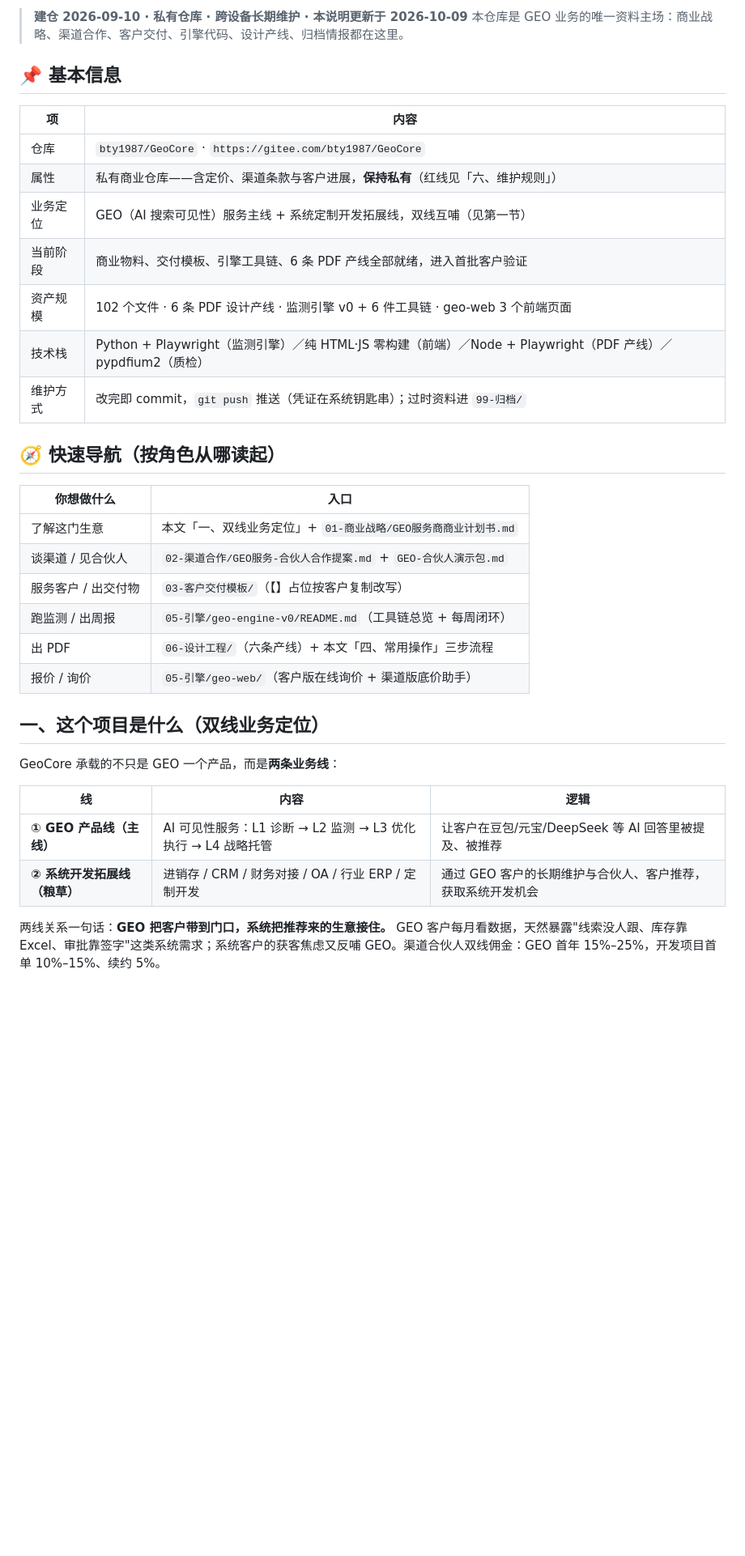
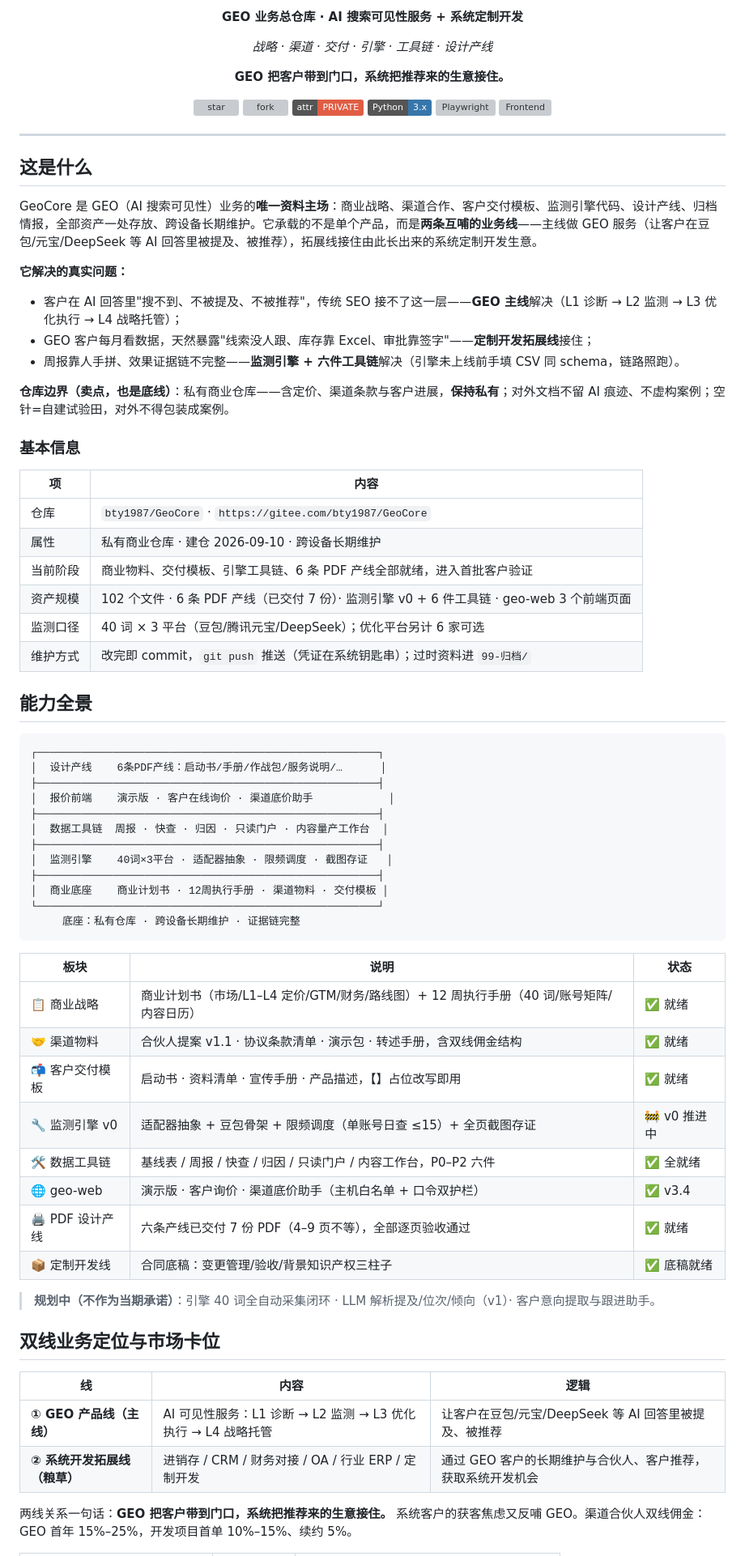
Before and after one commit to bty1987/GeoCore, a Markdown page: README.md, the part around one of its changes. Shown at 81% size. Rendered like a GitHub page; badges without logos; blank space fills up the shorter version; grey boxes are pictures that could not be loaded.

Commit message:
README v3：对齐ArchCore说明结构——居中题头+徽章/这是什么(痛点+边界)/能力全景(分层图+状态表)/市场卡位/业务架构(每周闭环)/FAQ/使用边界与许可证，原资产索引全保留

````diff
--- a/README.md
+++ b/README.md
@@ -4,38 +4,80 @@
 
-> **建仓 2026-09-10 · 私有仓库 · 跨设备长期维护 · 本说明更新于 2026-10-09**
-> 本仓库是 GEO 业务的唯一资料主场：商业战略、渠道合作、客户交付、引擎代码、设计产线、归档情报都在这里。
+**GEO 业务总仓库 · AI 搜索可见性服务 + 系统定制开发**
 
-## 📌 基本信息
+_战略 · 渠道 · 交付 · 引擎 · 工具链 · 设计产线_
+
+**GEO 把客户带到门口，系统把推荐来的生意接住。**
+
+[![star](https://gitee.com/bty1987/GeoCore/badge/star.svg?theme=gitee)](https://gitee.com/bty1987/GeoCore/stargazers)
+[![fork](https://gitee.com/bty1987/GeoCore/badge/fork.svg?theme=gitee)](https://gitee.com/bty1987/GeoCore/members)
+![attr](https://img.shields.io/badge/attr-PRIVATE-red)
+![Python](https://img.shields.io/badge/Python-3.x-3776AB)
+![Playwright](https://img.shields.io/badge/Playwright-engine%20%2F%20pdf-2EAD33)
+![Frontend](https://img.shields.io/badge/Frontend-HTML%2FJS%20zero--build-42B883)
+
+</div>
+
+---
+
+## 这是什么
+
+GeoCore 是 GEO（AI 搜索可见性）业务的**唯一资料主场**：商业战略、渠道合作、客户交付模板、监测引擎代码、设计产线、归档情报，全部资产一处存放、跨设备长期维护。它承载的不是单个产品，而是**两条互哺的业务线**——主线做 GEO 服务（让客户在豆包/元宝/DeepSeek 等 AI 回答里被提及、被推荐），拓展线接住由此长出来的系统定制开发生意。
+
+**它解决的真实问题：**
+
+- 客户在 AI 回答里"搜不到、不被提及、不被推荐"，传统 SEO 接不了这一层——**GEO 主线**解决（L1 诊断 → L2 监测 → L3 优化执行 → L4 战略托管）；
+- GEO 客户每月看数据，天然暴露"线索没人跟、库存靠 Excel、审批靠签字"——**定制开发拓展线**接住；
+- 周报靠人手拼、效果证据链不完整——**监测引擎 + 六件工具链**解决（引擎未上线前手填 CSV 同 schema，链路照跑）。
+
+**仓库边界（卖点，也是底线）**：私有商业仓库——含定价、渠道条款与客户进展，**保持私有**；对外文档不留 AI 痕迹、不虚构案例；空针=自建试验田，对外不得包装成案例。
+
+### 基本信息
 
 | 项 | 内容 |
 |---|---|
 | 仓库 | `bty1987/GeoCore` · `https://gitee.com/bty1987/GeoCore` |
-| 属性 | 私有商业仓库——含定价、渠道条款与客户进展，**保持私有**（红线见「六、维护规则」） |
-| 业务定位 | GEO（AI 搜索可见性）服务主线 + 系统定制开发拓展线，双线互哺（见第一节） |
+| 属性 | 私有商业仓库 · 建仓 2026-09-10 · 跨设备长期维护 |
 | 当前阶段 | 商业物料、交付模板、引擎工具链、6 条 PDF 产线全部就绪，进入首批客户验证 |
-| 资产规模 | 102 个文件 · 6 条 PDF 设计产线 · 监测引擎 v0 + 6 件工具链 · geo-web 3 个前端页面 |
-| 技术栈 | Python + Playwright（监测引擎）／纯 HTML·JS 零构建（前端）／Node + Playwright（PDF 产线）／pypdfium2（质检） |
+| 资产规模 | 102 个文件 · 6 条 PDF 产线（已交付 7 份）· 监测引擎 v0 + 6 件工具链 · geo-web 3 个前端页面 |
+| 监测口径 | 40 词 × 3 平台（豆包/腾讯元宝/DeepSeek）；优化平台另计 6 家可选 |
 | 维护方式 | 改完即 commit，`git push` 推送（凭证在系统钥匙串）；过时资料进 `99-归档/` |
 
-## 🧭 快速导航（按角色从哪读起）
+## 能力全景
 
-| 你想做什么 | 入口 |
-|---|---|
-| 了解这门生意 | 本文「一、双线业务定位」+ `01-商业战略/GEO服务商商业计划书.md` |
-| 谈渠道 / 见合伙人 | `02-渠道合作/GEO服务-合伙人合作提案.md` + `GEO-合伙人演示包.md` |
-| 服务客户 / 出交付物 | `03-客户交付模板/`（【】占位按客户复制改写） |
-| 跑监测 / 出周报 | `05-引擎/geo-engine-v0/README.md`（工具链总览 + 每周闭环） |
-| 出 PDF | `06-设计工程/`（六条产线）+ 本文「四、常用操作」三步流程 |
-| 报价 / 询价 | `05-引擎/geo-web/`（客户版在线询价 + 渠道版底价助手） |
+```text
+┌──────────────────────────────────────────────────────┐
+│  设计产线    6条PDF产线：启动书/手册/作战包/服务说明/…      │
+├──────────────────────────────────────────────────────┤
+│  报价前端    演示版 · 客户在线询价 · 渠道底价助手            │
+├──────────────────────────────────────────────────────┤
+│  数据工具链  周报 · 快查 · 归因 · 只读门户 · 内容量产工作台  │
+├──────────────────────────────────────────────────────┤
+│  监测引擎    40词×3平台 · 适配器抽象 · 限频调度 · 截图存证   │
+├──────────────────────────────────────────────────────┤
+│  商业底座    商业计划书 · 12周执行手册 · 渠道物料 · 交付模板 │
+└──────────────────────────────────────────────────────┘
+     底座：私有仓库 · 跨设备长期维护 · 证据链完整
+```
 
-## 一、这个项目是什么（双线业务定位）
+| 板块 | 说明 | 状态 |
+|---|---|---|
+| 📋 商业战略 | 商业计划书（市场/L1–L4 定价/GTM/财务/路线图）+ 12 周执行手册（40 词/账号矩阵/内容日历） | ✅ 就绪 |
+| 🤝 渠道物料 | 合伙人提案 v1.1 · 协议条款清单 · 演示包 · 转述手册，含双线佣金结构 | ✅ 就绪 |
+| 📬 客户交付模板 | 启动书 · 资料清单 · 宣传手册 · 产品描述，【】占位改写即用 | ✅ 就绪 |
+| 🔧 监测引擎 v0 | 适配器抽象 + 豆包骨架 + 限频调度（单账号日查 ≤15）+ 全页截图存证 | 🚧 v0 推进中 |
+| 🛠️ 数据工具链 | 基线表 / 周报 / 快查 / 归因 / 只读门户 / 内容工作台，P0–P2 六件 | ✅ 全就绪 |
+| 🌐 geo-web | 演示版 · 客户询价 · 渠道底价助手（主机白名单 + 口令双护栏） | ✅ v3.4 |
+| 🖨️ PDF 设计产线 | 六条产线已交付 7 份 PDF（4–9 页不等），全部逐页验收通过 | ✅ 就绪 |
+| 📦 定制开发线 | 合同底稿：变更管理/验收/背景知识产权三柱子 | ✅ 底稿就绪 |
 
-GeoCore 承载的不只是 GEO 一个产品，而是**两条业务线**：
+> **规划中（不作为当期承诺）**：引擎 40 词全自动采集闭环 · LLM 解析提及/位次/倾向（v1）· 客户意向提取与跟进助手。
+
+## 双线业务定位与市场卡位
 
 | 线 | 内容 | 逻辑 |
 |---|---|---|
 | **① GEO 产品线（主线）** | AI 可见性服务：L1 诊断 → L2 监测 → L3 优化执行 → L4 战略托管 | 让客户在豆包/元宝/DeepSeek 等 AI 回答里被提及、被推荐 |
 | **② 系统开发拓展线（粮草）** | 进销存 / CRM / 财务对接 / OA / 行业 ERP / 定制开发 | 通过 GEO 客户的长期维护与合伙人、客户推荐，获取系统开发机会 |
 
-两线关系一句话：**GEO 把客户带到门口，系统把推荐来的生意接住。** GEO 客户每月看数据，天然暴露"线索没人跟、库存靠 Excel、审批靠签字"这类系统需求；系统客户的获客焦虑又反哺 GEO。渠道合伙人双线佣金：GEO 首年 15%–25%，开发项目首单 10%–15%、续约 5%。
+两线关系一句话：**GEO 把客户带到门口，系统把推荐来的生意接住。** 系统客户的获客焦虑又反哺 GEO。渠道合伙人双线佣金：GEO 首年 15%–25%，开发项目首单 10%–15%、续约 5%。
 
````
Also changed, not shown: other parts of README.md (+108 -64 lines).
